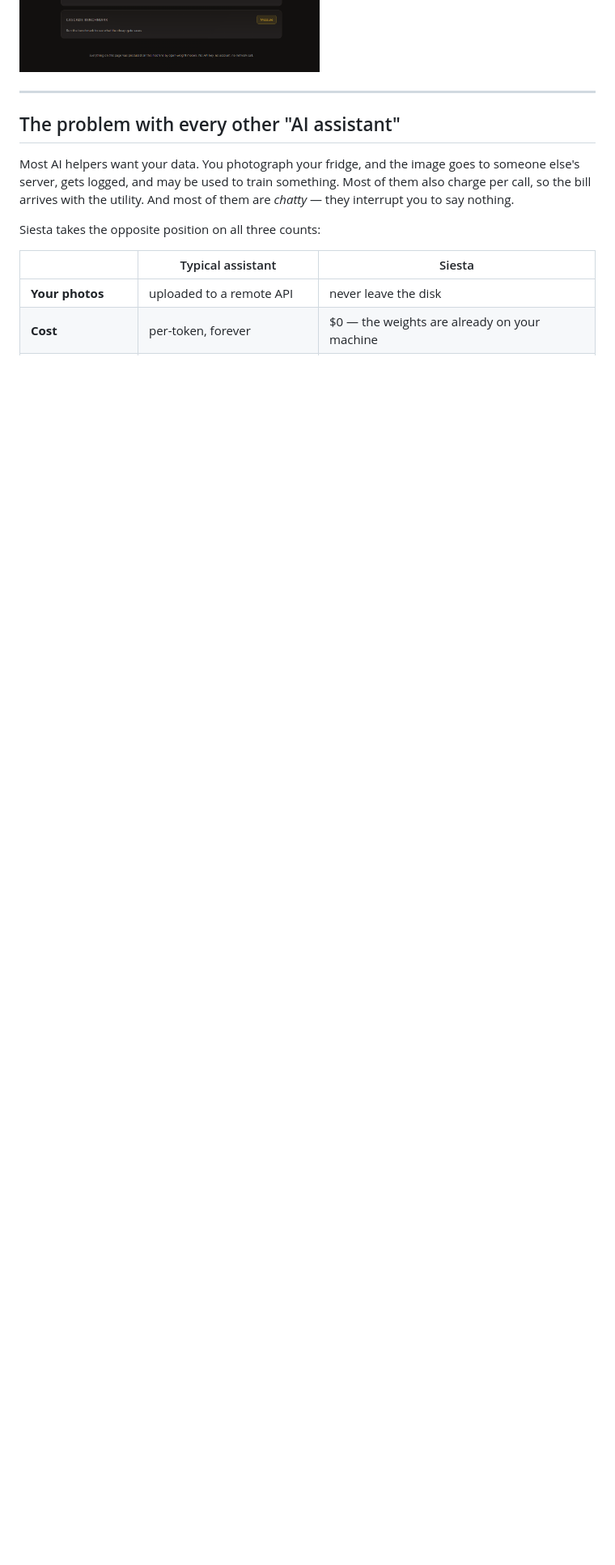
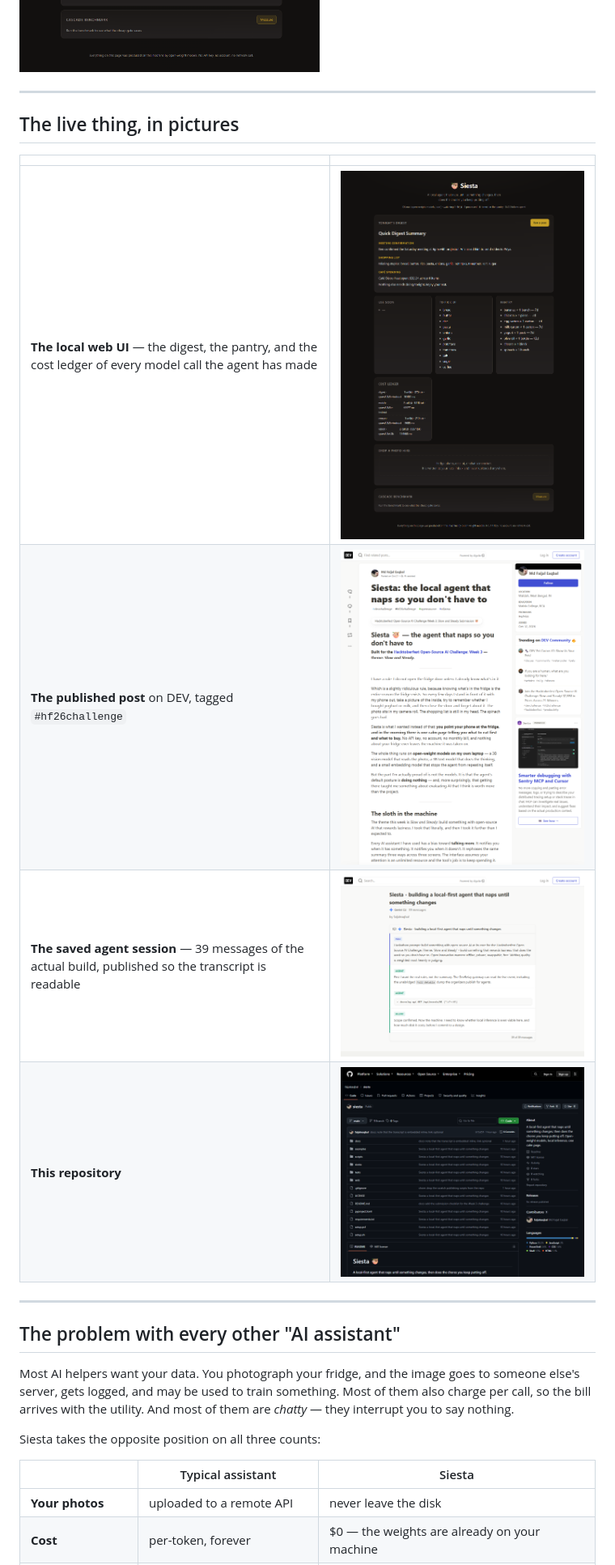
Before and after one commit to faijaleaqbal/siesta, a Markdown page: README.md, the part around the change. Shown: that part at 81% size. Rendered like a GitHub page; pictures changed too: docs/screenshots/agent-session.png (added), docs/screenshots/dev-post.png (added), docs/screenshots/github-repo.png (added); blank space fills up the shorter version.

Commit message:
docs: add screenshots of the live post, the published agent session and this repo

````diff
--- a/README.md
+++ b/README.md
@@ -15,6 +15,17 @@ python -m siesta scan
 ```
 
 ![The Siesta local web UI](docs/siesta-ui.png)
+
+---
+
+## The live thing, in pictures
+
+| | |
+|---|---|
+| **The local web UI** — the digest, the pantry, and the cost ledger of every model call the agent has made | ![The Siesta local web UI](docs/siesta-ui.png) |
+| **The published post** on DEV, tagged `#hf26challenge` | ![The published DEV post](docs/screenshots/dev-post.png) |
+| **The saved agent session** — 39 messages of the actual build, published so the transcript is readable | ![The published agent session](docs/screenshots/agent-session.png) |
+| **This repository** | ![The GitHub repository](docs/screenshots/github-repo.png) |
 
 ---
 
````
Also changed, not shown: docs/DEV_POST.md (+2 -0 lines).
